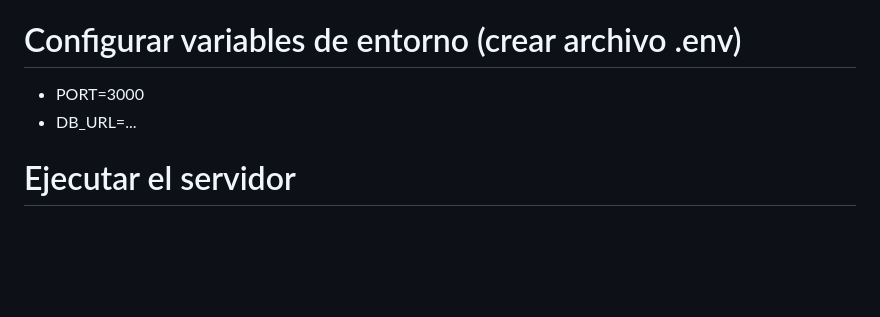
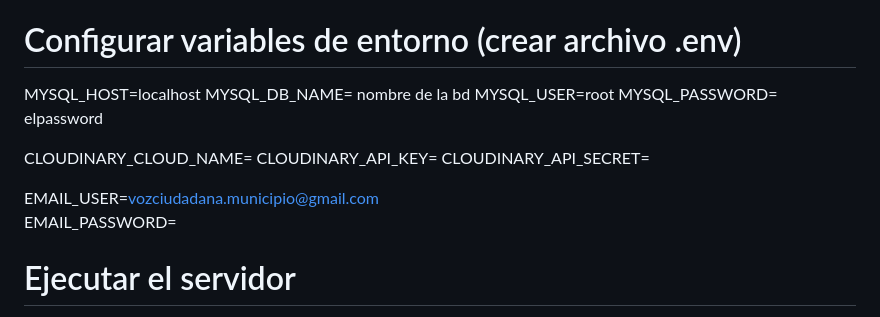
Before and after one commit to mariapaulaveram/VozCiudadana, a Markdown page: reclamos-back/README.md, the part around the change. Drawn GitHub-style; blank space fills up the shorter version.

```diff
--- a/reclamos-back/README.md
+++ b/reclamos-back/README.md
@@ -24,8 +24,17 @@ cd reclamos-back
 npm install
 
 # Configurar variables de entorno (crear archivo .env)
-- PORT=3000
-- DB_URL=...
+MYSQL_HOST=localhost
+MYSQL_DB_NAME= nombre de la bd
+MYSQL_USER=root
+MYSQL_PASSWORD= elpassword
+
+CLOUDINARY_CLOUD_NAME=
+CLOUDINARY_API_KEY=
+CLOUDINARY_API_SECRET=
+
+EMAIL_USER=vozciudadana.municipio@gmail.com
+EMAIL_PASSWORD=
 
 # Ejecutar el servidor
 npm start
```
Also changed, not shown: README.md (+11 -2 lines).
